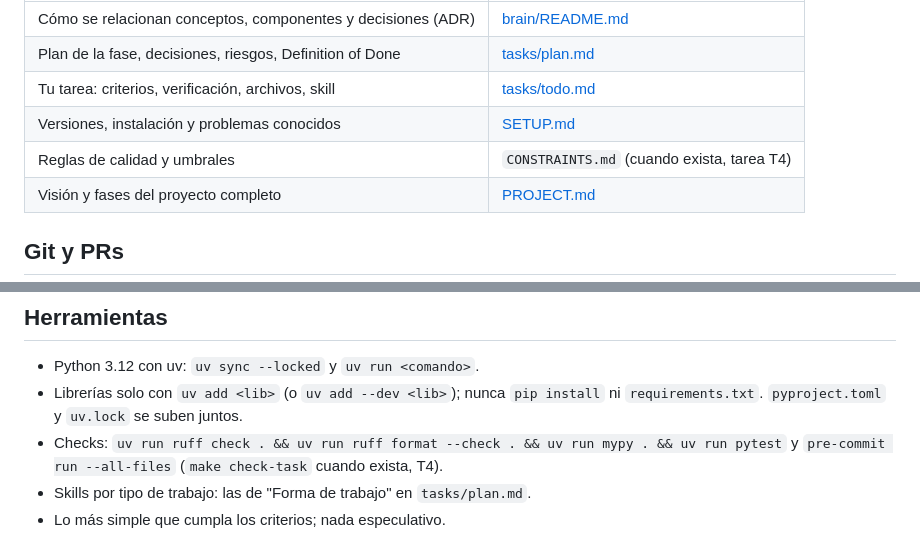
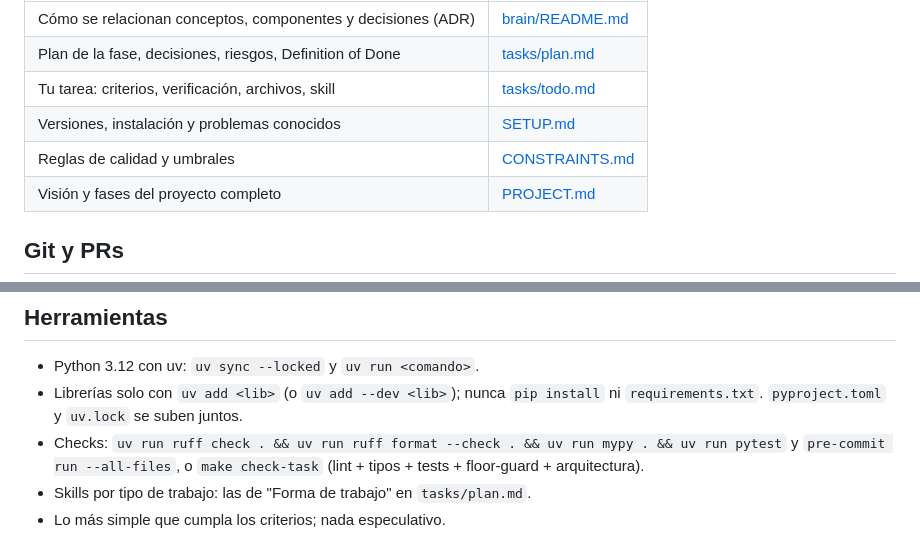
Before and after one commit to PieroRios2000/personal-finance-platform, a Markdown page: CLAUDE.md, 2 parts joined by grey strips. GitHub-like rendering.

Commit message:
docs: point CLAUDE.md at the now-existing CONSTRAINTS.md and make check-task
Co-Authored-By: Claude Sonnet 5 <noreply@anthropic.com>
Claude-Session: https://claude.ai/code/session_01BZtrfKgffHsxxpdnAhxyhy

```diff
--- a/CLAUDE.md
+++ b/CLAUDE.md
@@ -19,7 +19,7 @@ Empieza por tu tarea en `tasks/todo.md` y lee solo lo que necesites:
 | Plan de la fase, decisiones, riesgos, Definition of Done | [tasks/plan.md](tasks/plan.md) |
 | Tu tarea: criterios, verificación, archivos, skill | [tasks/todo.md](tasks/todo.md) |
 | Versiones, instalación y problemas conocidos | [SETUP.md](SETUP.md) |
-| Reglas de calidad y umbrales | `CONSTRAINTS.md` (cuando exista, tarea T4) |
+| Reglas de calidad y umbrales | [CONSTRAINTS.md](CONSTRAINTS.md) |
 | Visión y fases del proyecto completo | [PROJECT.md](PROJECT.md) |
 
 ## Git y PRs
@@ -54,7 +54,7 @@ Empieza por tu tarea en `tasks/todo.md` y lee solo lo que necesites:
 - Librerías solo con `uv add <lib>` (o `uv add --dev <lib>`); nunca `pip install` ni
   `requirements.txt`. `pyproject.toml` y `uv.lock` se suben juntos.
 - Checks: `uv run ruff check . && uv run ruff format --check . && uv run mypy . && uv run pytest`
-  y `pre-commit run --all-files` (`make check-task` cuando exista, T4).
+  y `pre-commit run --all-files`, o `make check-task` (lint + tipos + tests + floor-guard + arquitectura).
 - Skills por tipo de trabajo: las de "Forma de trabajo" en `tasks/plan.md`.
 - Lo más simple que cumpla los criterios; nada especulativo.
 
```
